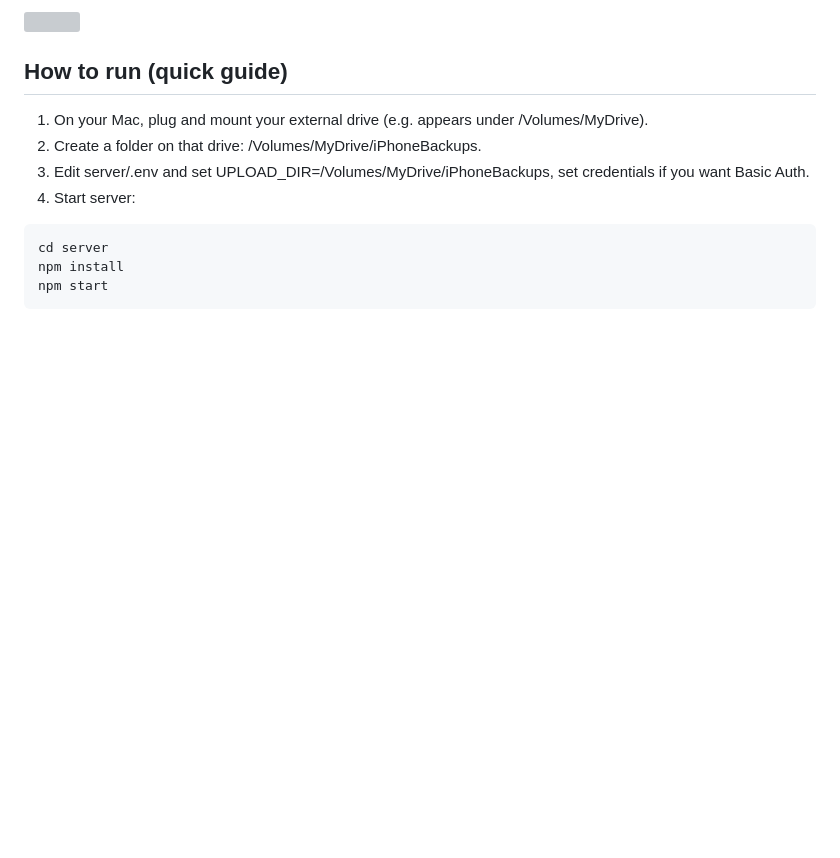
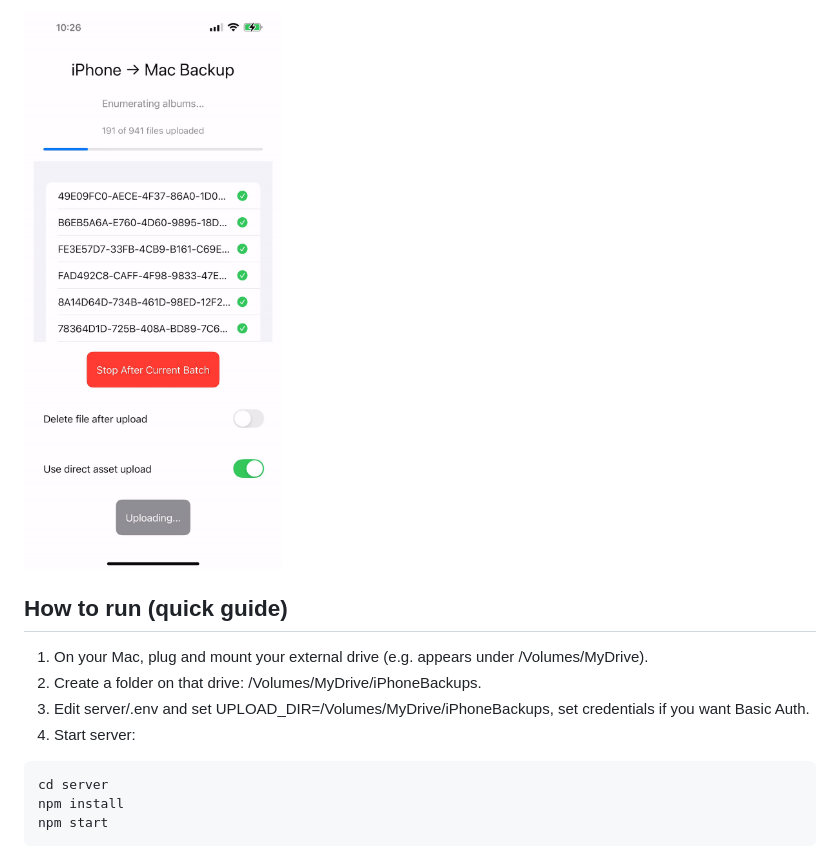
Before and after one commit to umrashrf/free-iphone-backup-and-clean-app, a Markdown page: README.md, the part around the change. GitHub-like rendering; pictures changed too: video.gif (added); blank space fills up the shorter version; grey boxes are pictures that could not be loaded.

Commit message:
Use gif

```diff
--- a/README.md
+++ b/README.md
@@ -1,4 +1,4 @@
-![](video.mov)
+![](video.gif)
 
 ## How to run (quick guide)
 
```
Also changed, not shown: 1 other file.
